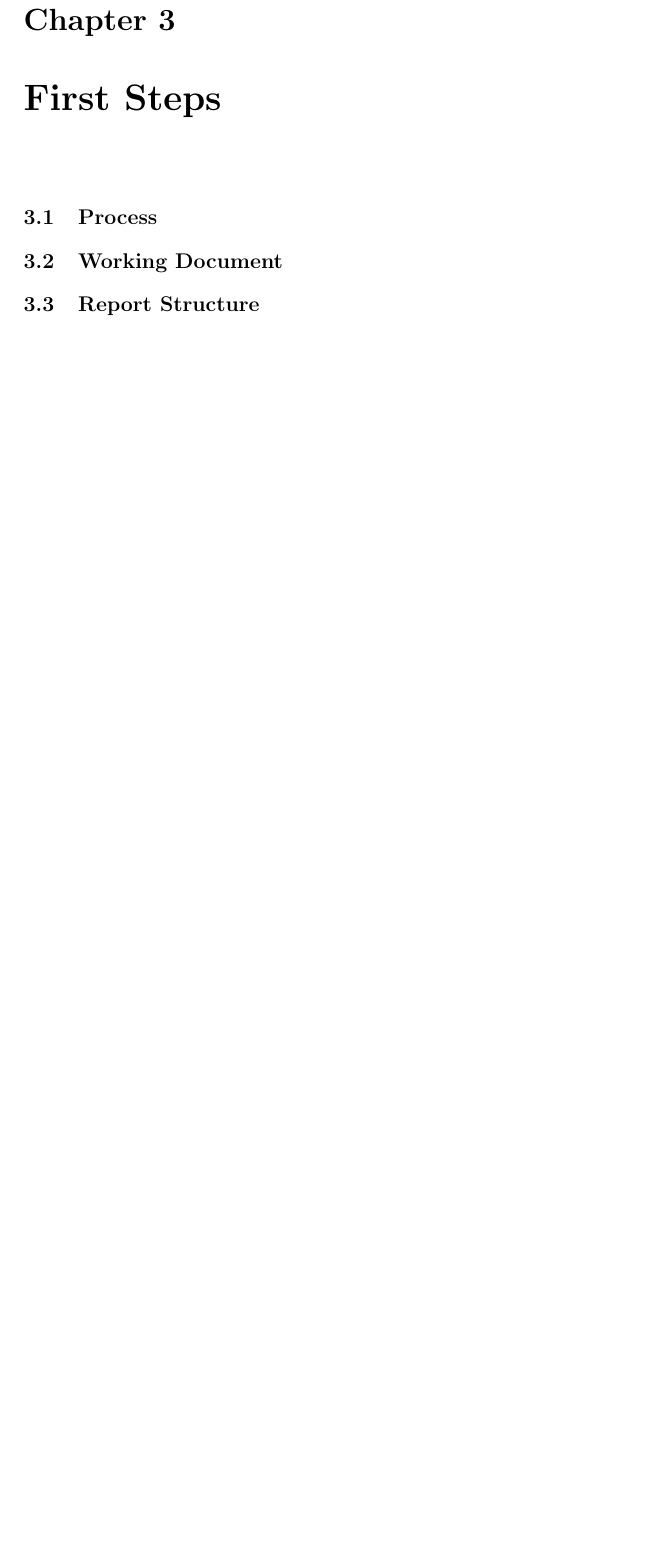
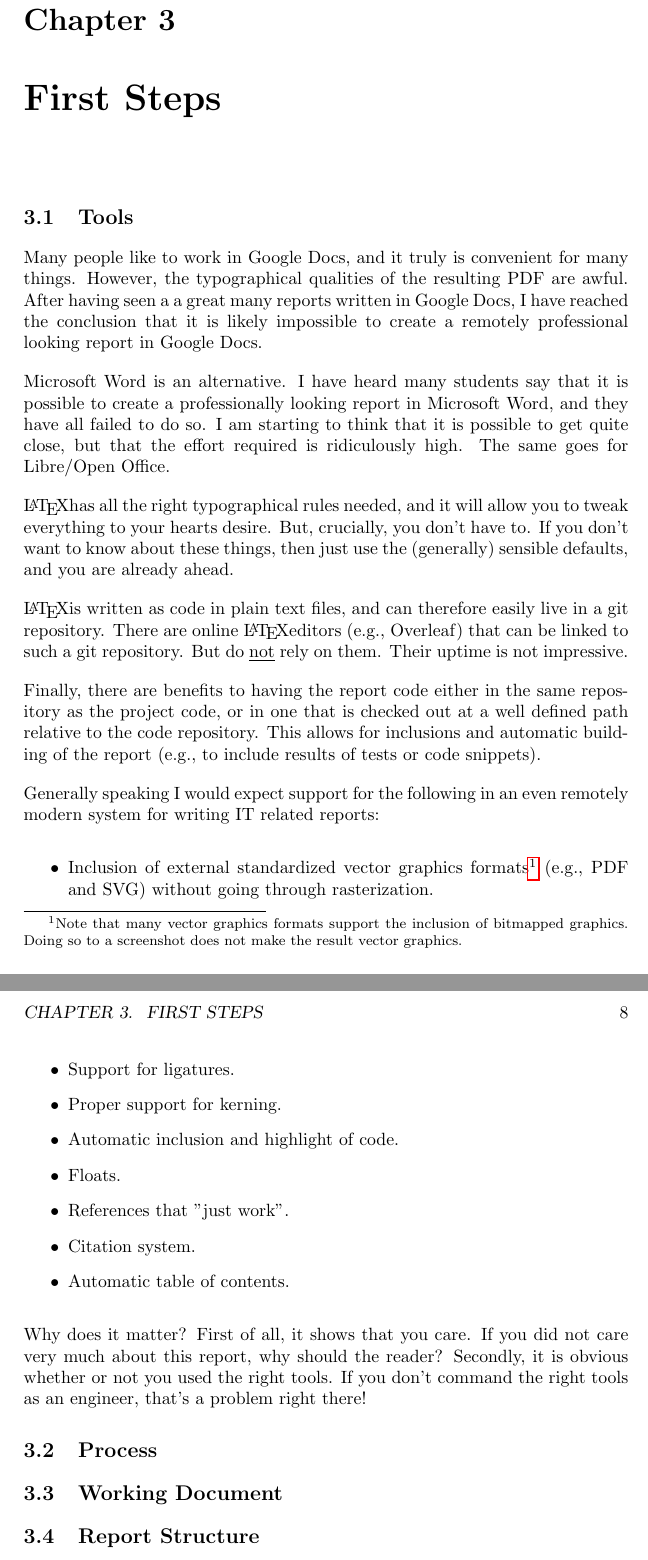
Before and after one commit to aslakjohansen/report-writing, a LaTeX thesis (doc/report-writing.tex): part of page 7 of 20 before the commit and two parts of pages 7 and 8 of 21 after it, the two joined at a grey line, cut so that both start at the same text, the shorter picture padded with empty space. Compiled offline with pdfLaTeX.

Commit message:
Added a tools section

```diff
--- a/doc/report-writing.tex
+++ b/doc/report-writing.tex
@@ -114,6 +114,39 @@ At SDU there are a few deadlines to be concerned with. These are:
 %%%%%%%%%%%%%%%%%%%%%%%%%%%%%%%%%%%%%%%%%%%%%%%%%%%%%%%%%%%%%%%%%%%%%%%%%%%%%%%%
 %%%%%%%%%%%%%%%%%%%%%%%%%%%%%%%%%%%%%%%%%%%%%%%%%%%%%%%%%%%%%%%%%%%% First Steps
 \chapter{First Steps}
+
+\section{Tools}
+
+% google docs
+Many people like to work in Google Docs, and it truly is convenient for many things. However, the typographical qualities of the resulting PDF are awful. After having seen a a great many reports written in Google Docs, I have reached the conclusion that it is likely impossible to create a remotely professional looking report in Google Docs.
+
+% microsoft word
+Microsoft Word is an alternative. I have heard many students say that it is possible to create a professionally looking report in Microsoft Word, and they have all failed to do so. I am starting to think that it is possible to get quite close, but that the effort required is ridiculously high. The same goes for Libre/Open Office.
+
+% latex
+\LaTeX has all the right typographical rules needed, and it will allow you to tweak everything to your hearts desire. But, crucially, you don't have to. If you don't want to know about these things, then just use the (generally) sensible defaults, and you are already ahead.
+
+% working with latex
+\LaTeX is written as code in plain text files, and can therefore easily live in a git repository. There are online \LaTeX editors (e.g., Overleaf) that can be linked to such a git repository. But do \underline{not} rely on them. Their uptime is not impressive.
+
+% linking to code
+Finally, there are benefits to having the report code either in the same repository as the project code, or in one that is checked out at a well defined path relative to the code repository. This allows for inclusions and automatic building of the report (e.g., to include results of tests or code snippets).
+
+% required features
+Generally speaking I would expect support for the following in an even remotely modern system for writing IT related reports:
+\begin{itemize}
+  \item Inclusion of external standardized vector graphics formats\footnote{Note that many vector graphics formats support the inclusion of bitmapped graphics. Doing so to a screenshot does not make the result vector graphics.} (e.g., PDF and SVG) without going through rasterization.
+  \item Support for ligatures.
+  \item Proper support for kerning.
+  \item Automatic inclusion and highlight of code.
+  \item Floats.
+  \item References that "just work".
+  \item Citation system.
+  \item Automatic table of contents.
+\end{itemize}
+
+% why the focus
+Why does it matter? First of all, it shows that you care. If you did not care very much about this report, why should the reader? Secondly, it is obvious whether or not you used the right tools. If you don't command the right tools as an engineer, that's a problem right there!
 
 \section{Process}
 
```
